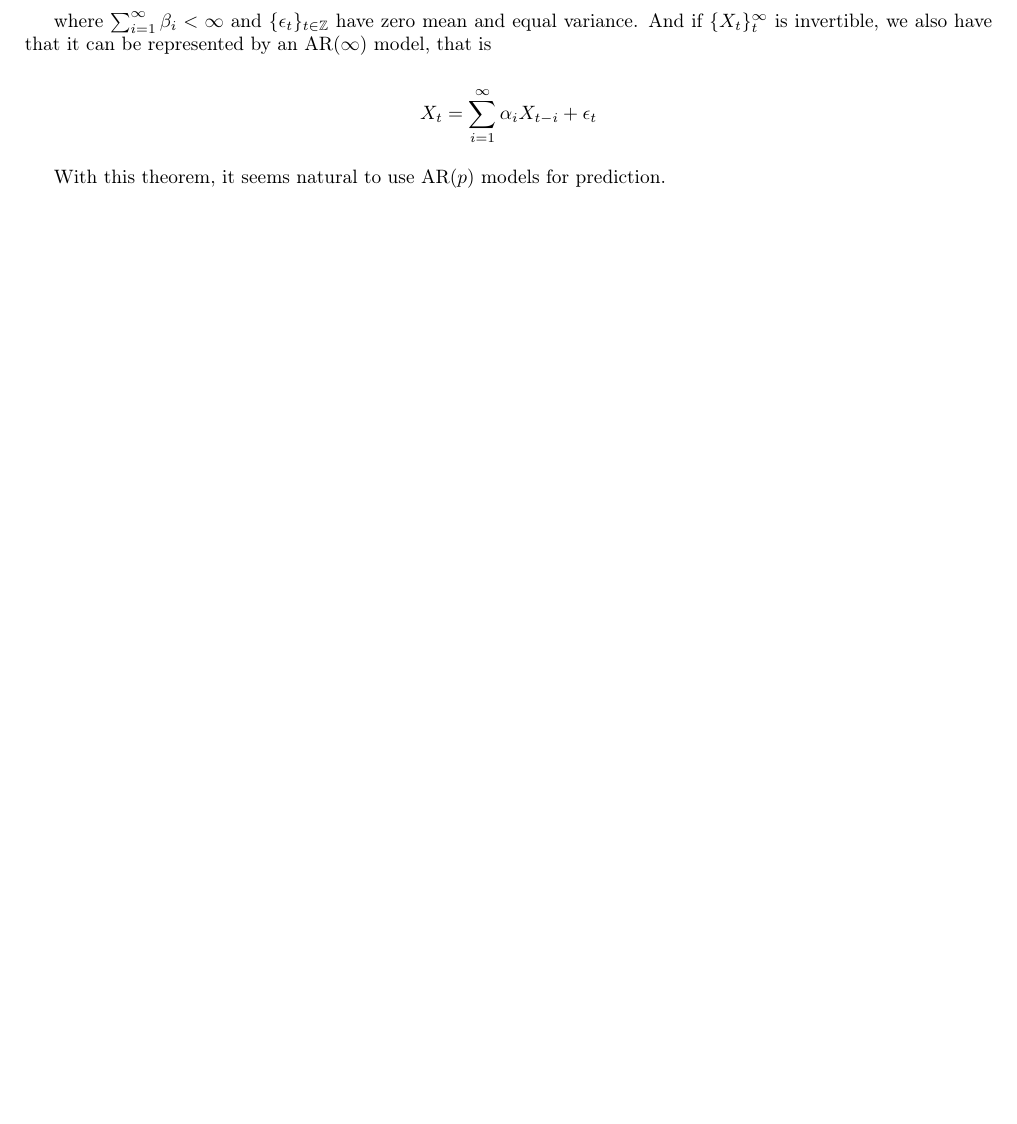
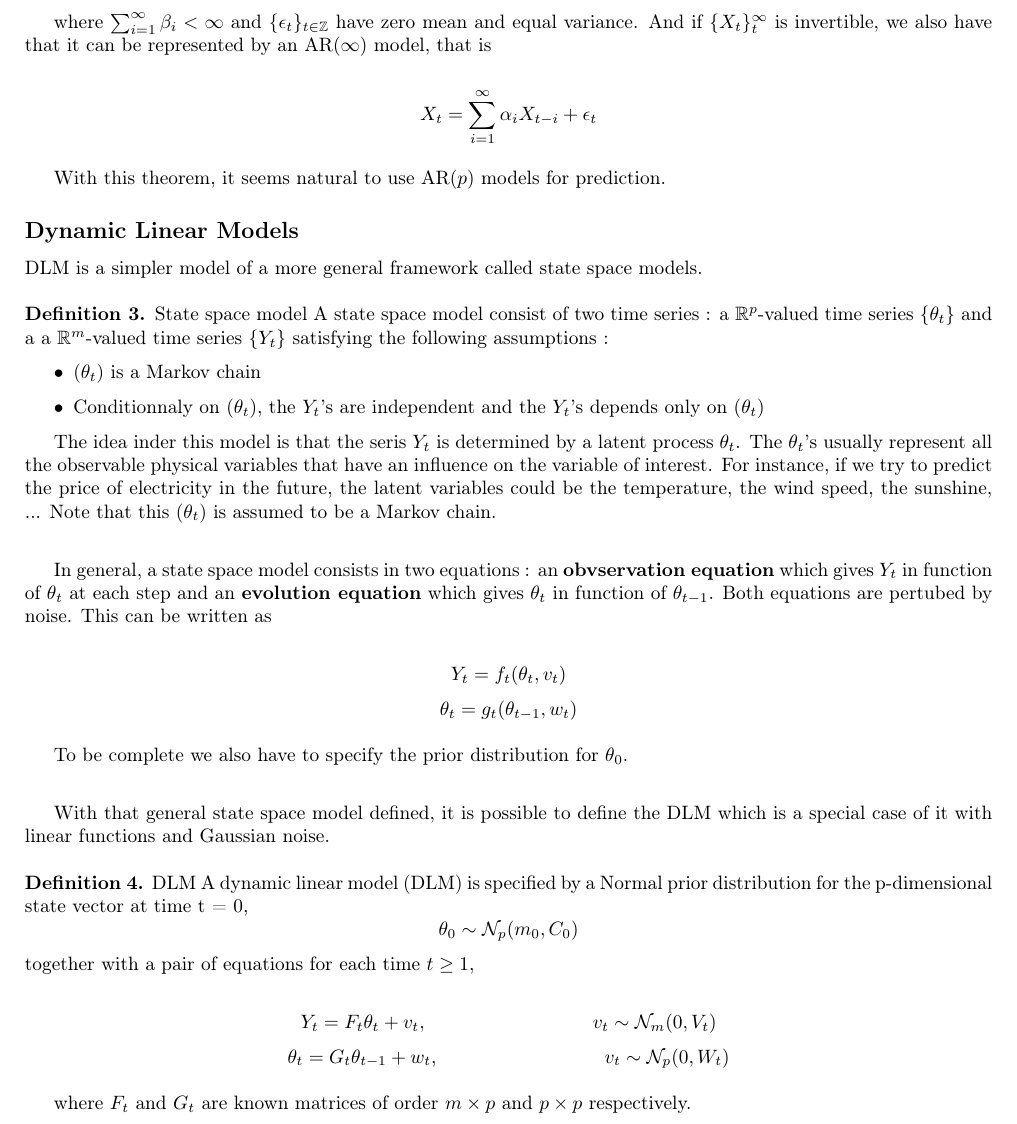
Before and after one commit to qlete/time-pred, a LaTeX document (main.tex): part of page 1 of 2 before the commit and part of page 2 of 3 after it, cut so that both start at the same text, the shorter picture padded with empty space. Compiled offline with pdfLaTeX.

Commit message:
continue DLM

```diff
--- a/main.tex
+++ b/main.tex
@@ -45,6 +57,41 @@ $$X_t = \sum_{i=1}^{\infty} \alpha_i X_{t-i} + \epsilon_t$$
 
 With this theorem, it seems natural to use AR$(p)$ models for prediction.
 
+\subsection*{Dynamic Linear Models}
+DLM is a simpler model of a more general framework called state space models. \\
+\begin{definition}{State space model}
+A state space model consist of two time series : a $\mathbb{R}^p$-valued time series $\{\theta_t\}$ and a a $\mathbb{R}^m$-valued time series $\{Y_t\}$ satisfying the following assumptions :
+
+\begin{itemize}
+        \item ($\theta_t$) is a Markov chain
+        \item Conditionnaly on $(\theta_t)$, the $Y_t$'s are independent and the $Y_t$'s depends only on $(\theta_t)$
+\end{itemize}
+
+The idea inder this model is that the seris $Y_t$ is determined by a latent process $\theta_t$. The $\theta_t$'s usually represent all the observable physical variables that have an influence on the variable of interest. For instance, if we try to predict the price of electricity in the future, the latent variables could be the temperature, the wind speed, the sunshine, ... Note that this ($\theta_t$) is assumed to be a Markov chain. \\
+
+In general, a state space model consists in two equations : an \textbf{obvservation equation} which gives $Y_t$ in function of $\theta_t$ at each step and an \textbf{evolution equation} which gives $\theta_t$ in function of $\theta_{t-1}$. Both equations are pertubed by noise. This can be written as
+
+$$Y_t = f_t(\theta_t, v_t)$$
+$$\theta_t = g_t(\theta_{t-1}, w_t)$$
+
+To be complete we also have to specify the prior distribution for $\theta_0$. \\
+
+With that general state space model defined, it is possible to define the DLM which is a special case of it with linear functions and Gaussian noise. \\
+
+\begin{definition}{DLM}
+A dynamic linear model (DLM) is specified by a Normal prior distribution for the p-dimensional state vector at time t = 0,
+$$\theta_0 \sim \mathcal{N}_p(m_0, C_0)$$
+together with a pair of equations for each time $t \ge 1$,
+
+$$Y_t = F_t\theta_t + v_t, \hspace{3cm} v_t \sim \mathcal{N}_m(0, V_t)$$
+$$\theta_t = G_t\theta_{t-1} + w_t, \hspace{3cm} v_t \sim \mathcal{N}_p(0, W_t)$$
+
+where $F_t$ and $G_t$ are known matrices of order $m \times p$ and $p \times p$ respectively.
+\end{definition}
+
+
+
+\end{definition}
 \bibliographystyle{plain}
 \bibliography{references}
 
```
Also changed, not shown: main.pdf, main.tex (16 more changed lines).
